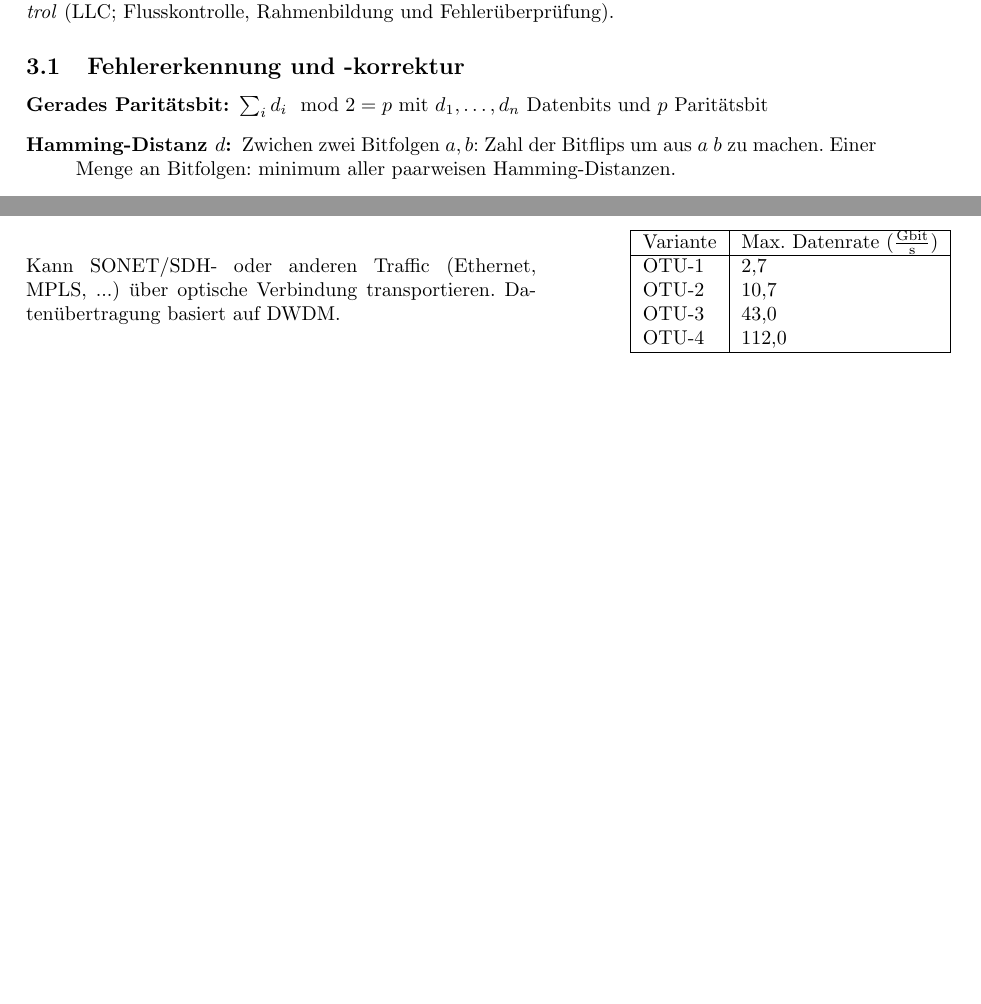
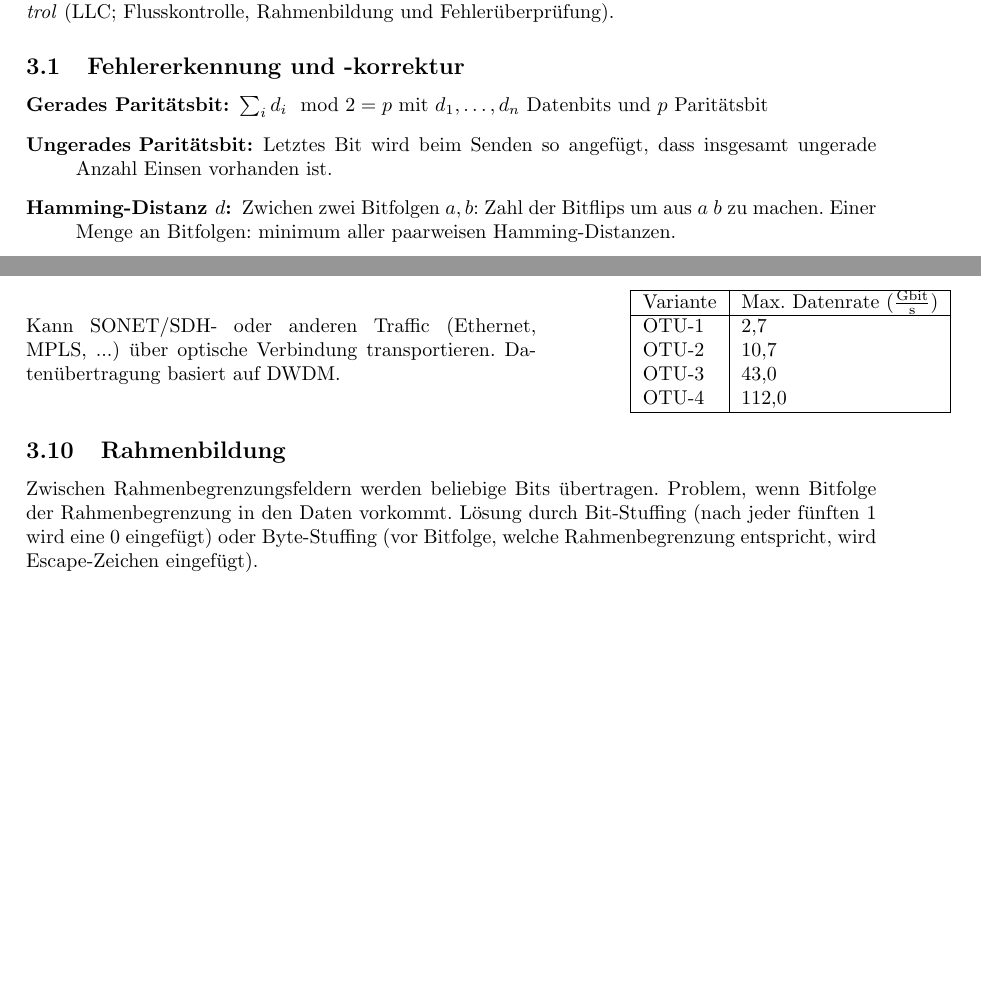
Before and after one commit to fsr/Stoffkiste, a LaTeX document (Rechnernetze/zusammenfassung.tex): two parts of pages 4 and 8 of 14, joined at a grey line, cut so that both start at the same text, the shorter picture padded with empty space. Compiled offline with pdfLaTeX.

Commit message:
extend layer 2

```diff
--- a/Rechnernetze/zusammenfassung.tex
+++ b/Rechnernetze/zusammenfassung.tex
@@ -20,6 +20,8 @@
 % For sine wave plots
 \usepackage{pgfplots}
 \pgfplotsset{compat=1.9}
+% For ceil and floor symbols
+\usepackage{mathtools}
 
 % Set page margins
 \usepackage[top=2cm, bottom=2cm, left=3cm, right=3cm]{geometry}
@@ -414,6 +416,7 @@ Die Sicherungsschicht ist für \textit{Medium Access Control} (MAC; Medienzugrif
 \subsection{Fehlererkennung und -korrektur}
 \begin{description}
     \item[Gerades Paritätsbit:] $\sum_i d_i \mod 2 = p$ mit $d_1, \dots, d_n$ Datenbits und $p$ Paritätsbit
+    \item[Ungerades Paritätsbit:] Letztes Bit wird beim Senden so angefügt, dass insgesamt ungerade Anzahl Einsen vorhanden ist.
     \item[Hamming-Distanz $d$:] Zwichen zwei Bitfolgen $a, b$: Zahl der Bitflips um aus $a$ $b$ zu machen. Einer Menge an Bitfolgen: minimum aller paarweisen Hamming-Distanzen.
     \item[Erkennbare Fehler:] $f_e = d_{min}-1$
     \item[Korrigierbare Fehler:] $f_k = \left\lfloor \frac{d_{min}-1}{2} \right\rfloor$
@@ -731,6 +734,9 @@ Beide Technologien werden zur Bündelung mehrerer Datenströme (z.B. Telefonverb
 		\hline
 	\end{tabular}
 \end{minipage}
+
+\subsection{Rahmenbildung}
+Zwischen Rahmenbegrenzungsfeldern werden beliebige Bits übertragen. Problem, wenn Bitfolge der Rahmenbegrenzung in den Daten vorkommt. Lösung durch Bit-Stuffing (nach jeder fünften 1 wird eine 0 eingefügt) oder Byte-Stuffing (vor Bitfolge, welche Rahmenbegrenzung entspricht, wird Escape-Zeichen eingefügt).
 
 \section{Vermittlungsschicht}
 \subsection{Dijkstra}
```
Also changed, not shown: Rechnernetze/zusammenfassung.tex (2 more changed lines).
